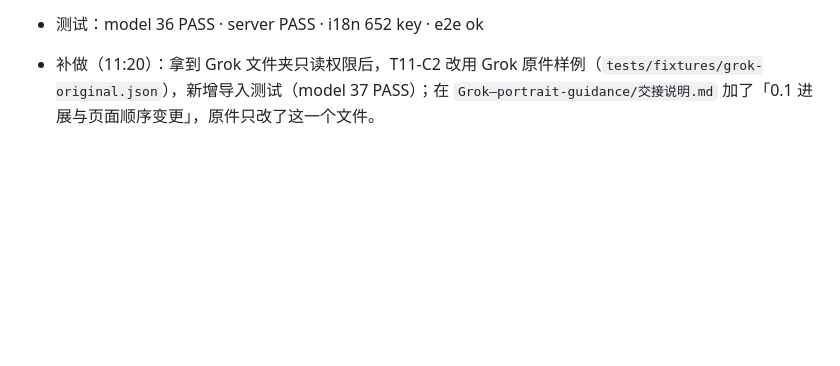
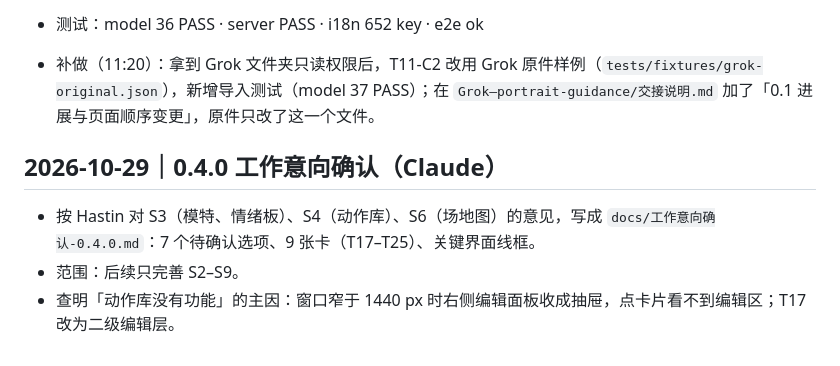
Before and after one commit to Hastin-moe/portrait-guidance, a Markdown page: 交接日志.md, the part around the change. Rendered like a GitHub page; blank space fills up the shorter version.

```diff
--- a/交接日志.md
+++ b/交接日志.md
@@ -205,3 +205,9 @@
 - 测试：model 36 PASS · server PASS · i18n 652 key · e2e ok
 
 - 补做（11:20）：拿到 Grok 文件夹只读权限后，T11-C2 改用 Grok 原件样例（`tests/fixtures/grok-original.json`），新增导入测试（model 37 PASS）；在 `Grok—portrait-guidance/交接说明.md` 加了「0.1 进展与页面顺序变更」，原件只改了这一个文件。
+
+## 2026-10-29｜0.4.0 工作意向确认（Claude）
+
+- 按 Hastin 对 S3（模特、情绪板）、S4（动作库）、S6（场地图）的意见，写成 `docs/工作意向确认-0.4.0.md`：7 个待确认选项、9 张卡（T17–T25）、关键界面线框。
+- 范围：后续只完善 S2–S9。
+- 查明「动作库没有功能」的主因：窗口窄于 1440 px 时右侧编辑面板收成抽屉，点卡片看不到编辑区；T17 改为二级编辑层。
```
Also changed, not shown: docs/工作意向确认-0.4.0.md (added, +250 -0 lines), 交接板.md (+13 -0 lines).
